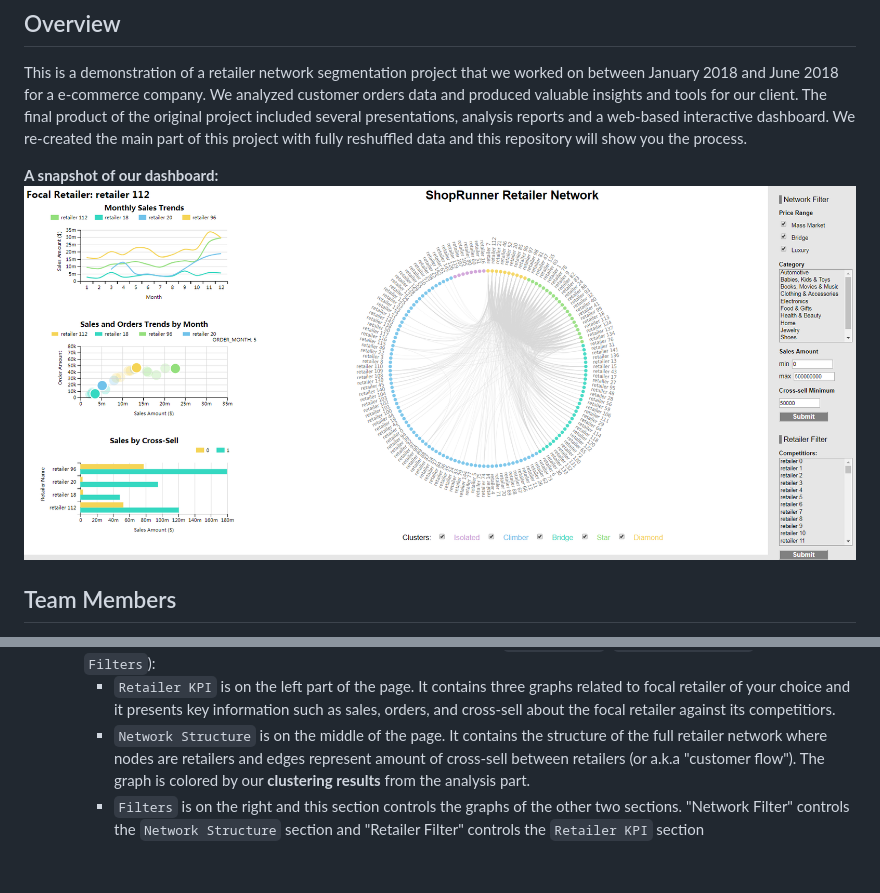
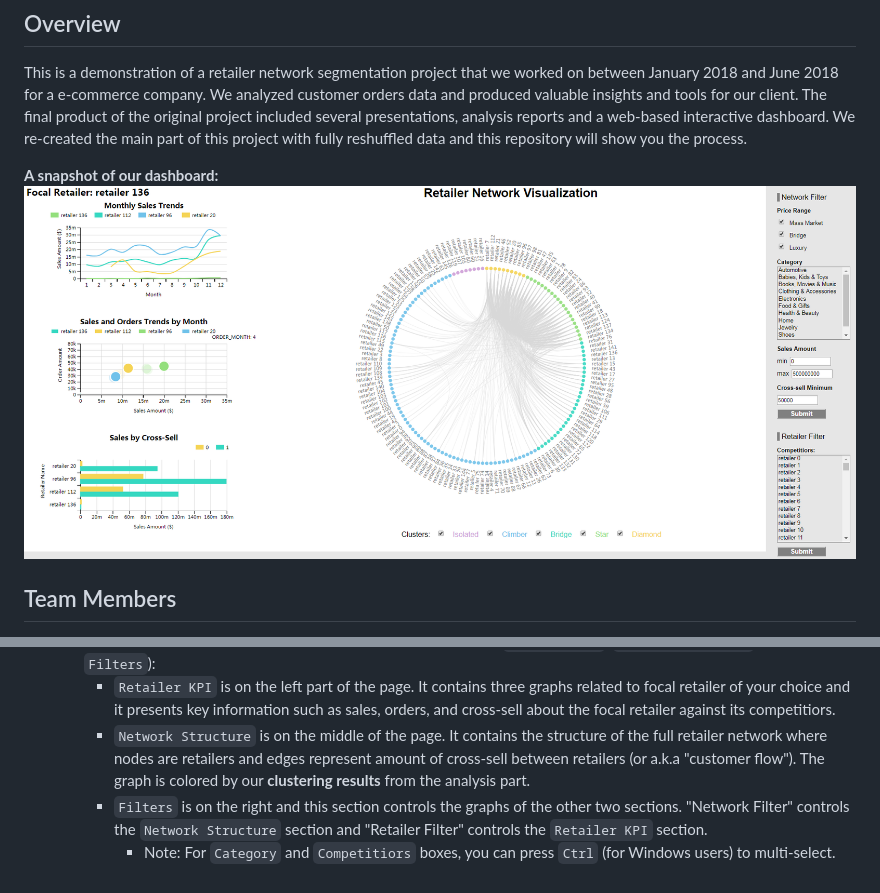
Before and after one commit to junxiongliu/Retailer-Network-Segmentation-and-Visualization, a Markdown page: README.md, 2 parts joined by grey strips. Rendered like a GitHub page; pictures changed too: snapshot.PNG.

```diff
--- a/README.md
+++ b/README.md
@@ -37,4 +37,5 @@ Below are some general requirements to reproduce this project:
 	* In general, the main objective of the visualization is to provide a comprehensive approach to visualize this unique network/orders data. The dashboard is divided into three parts (`Retailer KPI`, `Network Structure`, and `Filters`):
 		* `Retailer KPI` is on the left part of the page. It contains three graphs related to focal retailer of your choice and it presents key information such as sales, orders, and cross-sell about the focal retailer against its competitiors.
 		* `Network Structure` is on the middle of the page. It contains the structure of the full retailer network where nodes are retailers and edges represent amount of cross-sell between retailers (or a.k.a "customer flow"). The graph is colored by our **clustering results** from the analysis part.
-		* `Filters` is on the right and this section controls the graphs of the other two sections. "Network Filter" controls the `Network Structure` section and "Retailer Filter" controls the `Retailer KPI` section
+		* `Filters` is on the right and this section controls the graphs of the other two sections. "Network Filter" controls the `Network Structure` section and "Retailer Filter" controls the `Retailer KPI` section.
+			* Note: For `Category` and `Competitiors` boxes, you can press `Ctrl` (for Windows users) to multi-select.
```
Also changed, not shown: other parts of README.md (+1 -1 lines), 1 other file.
